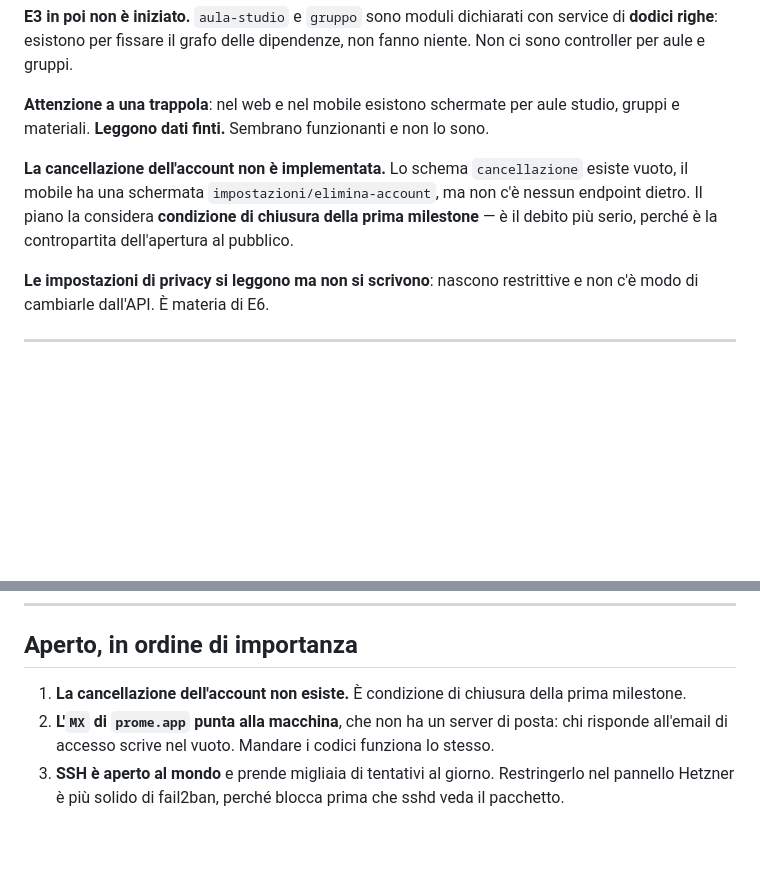
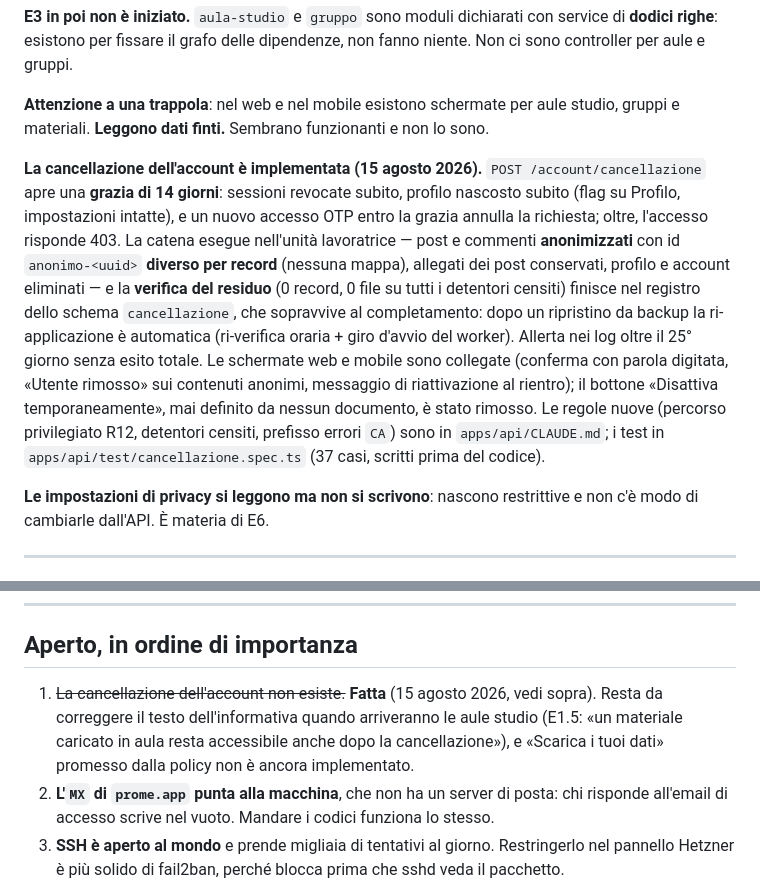
Before and after one commit to tricaman/prome-app, a Markdown page: STATO.md, 2 parts joined by grey strips. GitHub-like rendering; blank space fills up the shorter version.

Commit message:
docs(stato): registra la cancellazione account come completata

```diff
--- a/STATO.md
+++ b/STATO.md
@@ -100,7 +100,7 @@ Esistono e funzionano: accesso, inserimento del codice, completamento del profil
 
 **Attenzione a una trappola**: nel web e nel mobile esistono schermate per aule studio, gruppi e materiali. **Leggono dati finti.** Sembrano funzionanti e non lo sono.
 
-**La cancellazione dell'account non è implementata.** Lo schema `cancellazione` esiste vuoto, il mobile ha una schermata `impostazioni/elimina-account`, ma non c'è nessun endpoint dietro. Il piano la considera **condizione di chiusura della prima milestone** — è il debito più serio, perché è la contropartita dell'apertura al pubblico.
+**La cancellazione dell'account è implementata (15 agosto 2026).** `POST /account/cancellazione` apre una **grazia di 14 giorni**: sessioni revocate subito, profilo nascosto subito (flag su Profilo, impostazioni intatte), e un nuovo accesso OTP entro la grazia annulla la richiesta; oltre, l'accesso risponde 403. La catena esegue nell'unità lavoratrice — post e commenti **anonimizzati** con id `anonimo-<uuid>` **diverso per record** (nessuna mappa), allegati dei post conservati, profilo e account eliminati — e la **verifica del residuo** (0 record, 0 file su tutti i detentori censiti) finisce nel registro dello schema `cancellazione`, che sopravvive al completamento: dopo un ripristino da backup la ri-applicazione è automatica (ri-verifica oraria + giro d'avvio del worker). Allerta nei log oltre il 25° giorno senza esito totale. Le schermate web e mobile sono collegate (conferma con parola digitata, «Utente rimosso» sui contenuti anonimi, messaggio di riattivazione al rientro); il bottone «Disattiva temporaneamente», mai definito da nessun documento, è stato rimosso. Le regole nuove (percorso privilegiato R12, detentori censiti, prefisso errori `CA`) sono in `apps/api/CLAUDE.md`; i test in `apps/api/test/cancellazione.spec.ts` (37 casi, scritti prima del codice).
 
 **Le impostazioni di privacy si leggono ma non si scrivono**: nascono restrittive e non c'è modo di cambiarle dall'API. È materia di E6.
 
@@ -141,7 +141,7 @@ Vale la pena conoscerli, perché sono tutti della stessa famiglia: cose che in s
 
 ## Aperto, in ordine di importanza
 
-1. **La cancellazione dell'account non esiste.** È condizione di chiusura della prima milestone.
+1. ~~La cancellazione dell'account non esiste.~~ **Fatta** (15 agosto 2026, vedi sopra). Resta da correggere il testo dell'informativa quando arriveranno le aule studio (E1.5: «un materiale caricato in aula resta accessibile anche dopo la cancellazione»), e «Scarica i tuoi dati» promesso dalla policy non è ancora implementato.
 2. **L'`MX` di `prome.app` punta alla macchina**, che non ha un server di posta: chi risponde all'email di accesso scrive nel vuoto. Mandare i codici funziona lo stesso.
 3. **SSH è aperto al mondo** e prende migliaia di tentativi al giorno. Restringerlo nel pannello Hetzner è più solido di fail2ban, perché blocca prima che sshd veda il pacchetto.
 4. **L'archivio dei file è locale**, su un volume della macchina. Quando arriverà un fornitore con regione UE dichiarata, sarà un adattatore: `ArchivioLocale` usa già lo stesso flusso firmato di un fornitore vero.
```
